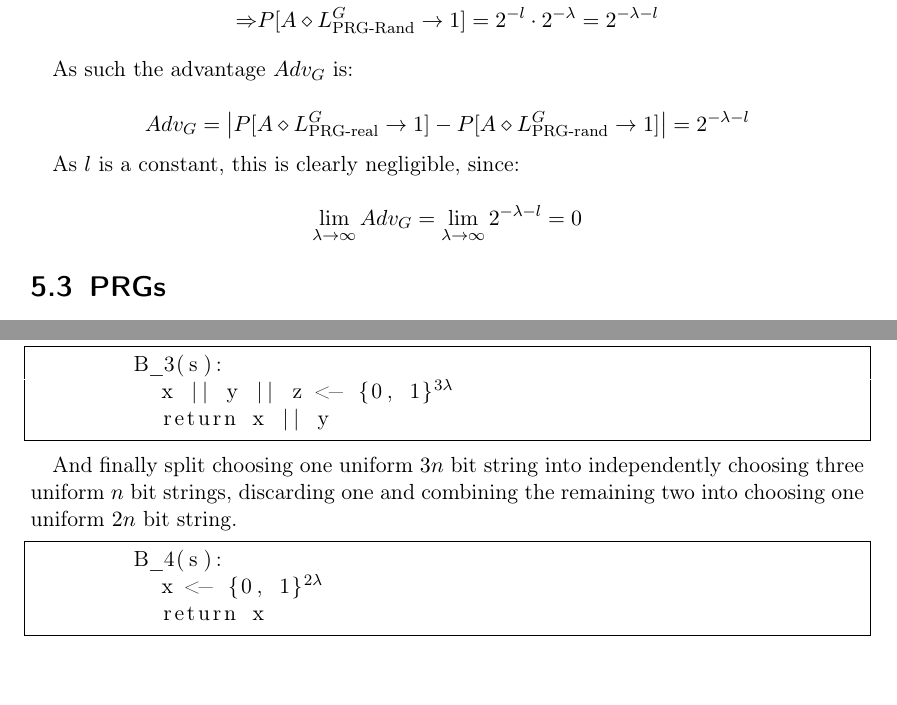
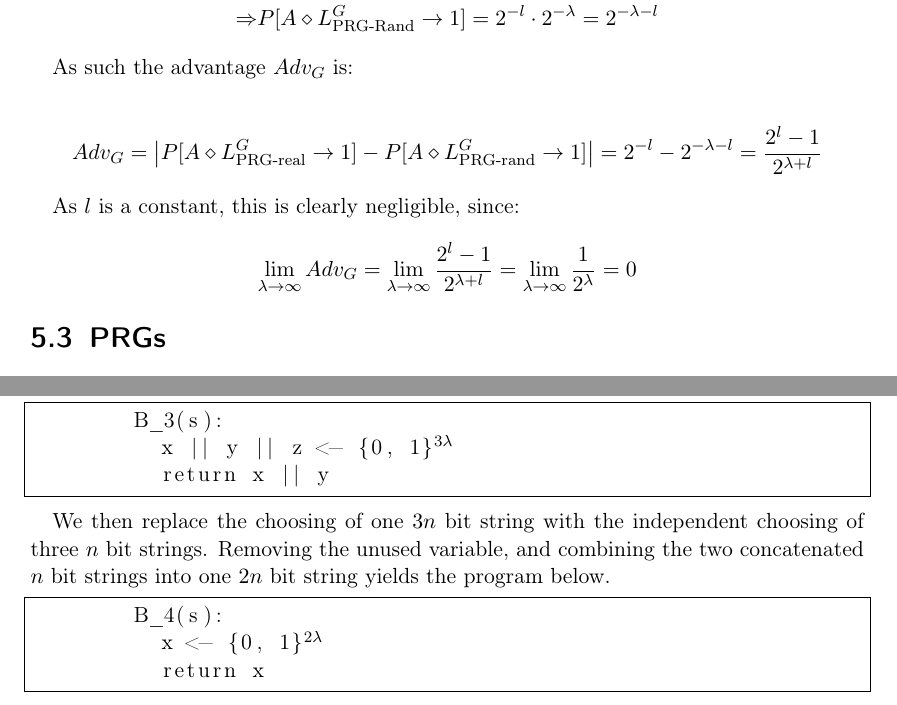
Before and after one commit to Lavode/41100-cryptography, a LaTeX problem sheet (exercises/series_5/series.tex): two parts of pages 3 and 5 of 9, joined at a grey line, cut so that both start at the same text. Compiled offline with pdfLaTeX.

Commit message:
Fix minor issues in series.

```diff
--- a/exercises/series_5/series.tex
+++ b/exercises/series_5/series.tex
@@ -172,13 +172,13 @@ If $A$ is linked to $L^G_{\text{PRG-Rand}}$, then $x \in \{0, 1\}^{\lambda + l},
 As such the advantage $Adv_G$ is:
 
 \[
-	Adv_G = \abs*{P[A \diamond L^G_{\text{PRG-real}} \rightarrow 1] - P[A \diamond L^G_{\text{PRG-rand}} \rightarrow 1]} = 2^{-\lambda - l}
+	Adv_G = \abs*{P[A \diamond L^G_{\text{PRG-real}} \rightarrow 1] - P[A \diamond L^G_{\text{PRG-rand}} \rightarrow 1]} = 2^{-l} - 2^{-\lambda - l} = \frac{2^l - 1}{2^{\lambda +l}}
 \]
 
 As $l$ is a constant, this is clearly negligible, since:
 
 \[
-	\lim_{\lambda \rightarrow \infty}{Adv_G} = \lim_{\lambda \rightarrow \infty}{2^{-\lambda -l}} = 0
+	\lim_{\lambda \rightarrow \infty}{Adv_G} = \lim_{\lambda \rightarrow \infty}{\frac{2^l - 1}{2^{\lambda +l}}} = \lim_{\lambda \rightarrow \infty}{\frac{1}{2^{\lambda}}} = 0
 \]
 
 
@@ -283,9 +283,10 @@ inline the call again:
 	  return x || y
 \end{lstlisting}
 
-And finally split choosing one uniform $3n$ bit string into independently
-choosing three uniform $n$ bit strings, discarding one and combining the
-remaining two into choosing one uniform $2n$ bit string.
+We then replace the choosing of one $3n$ bit string with the independent
+choosing of three $n$ bit strings. Removing the unused variable, and combining
+the two concatenated $n$ bit strings into one $2n$ bit string yields the
+program below.
 
 \begin{lstlisting}[mathescape=true, frame=single]
 	B_4(s):
```
Also changed, not shown: exercises/series_5/series.tex (2 more changed lines).
